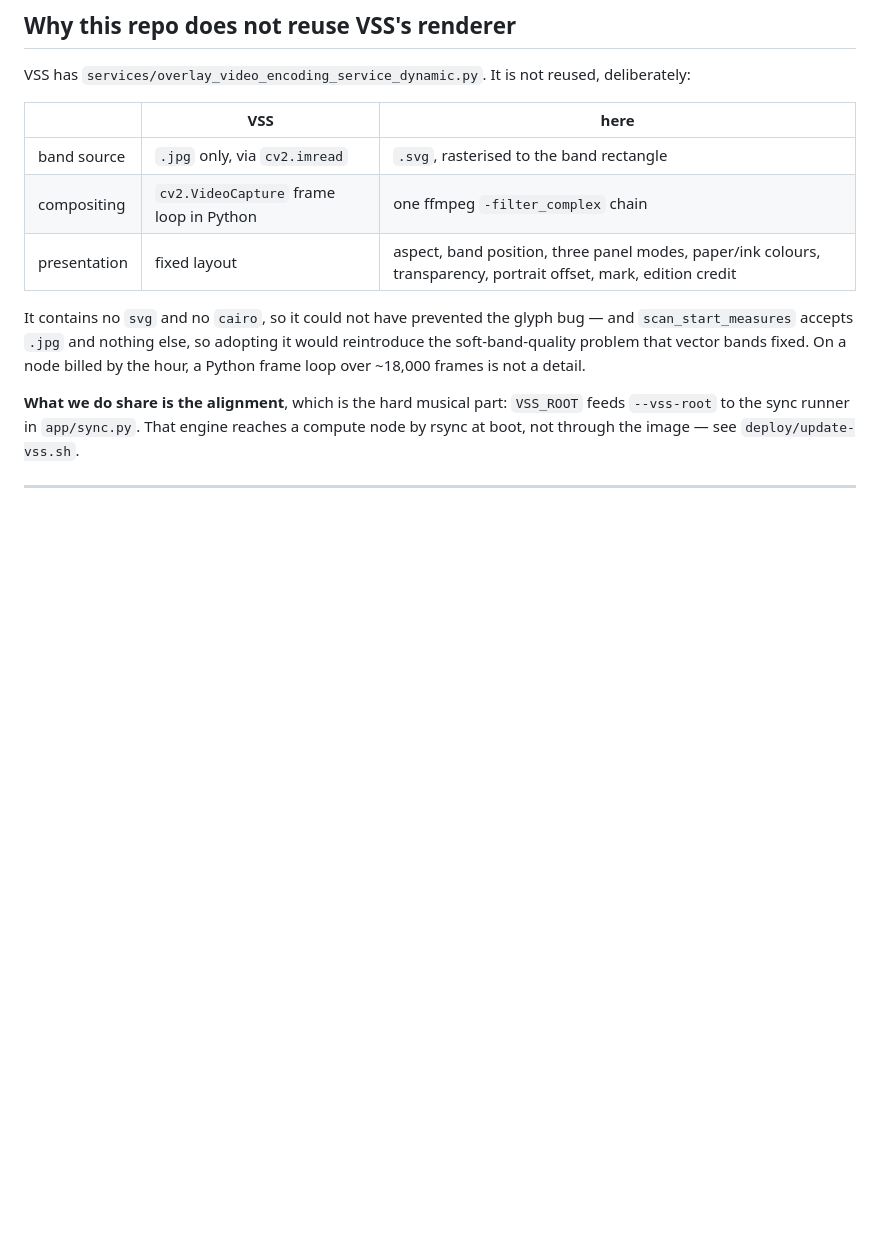
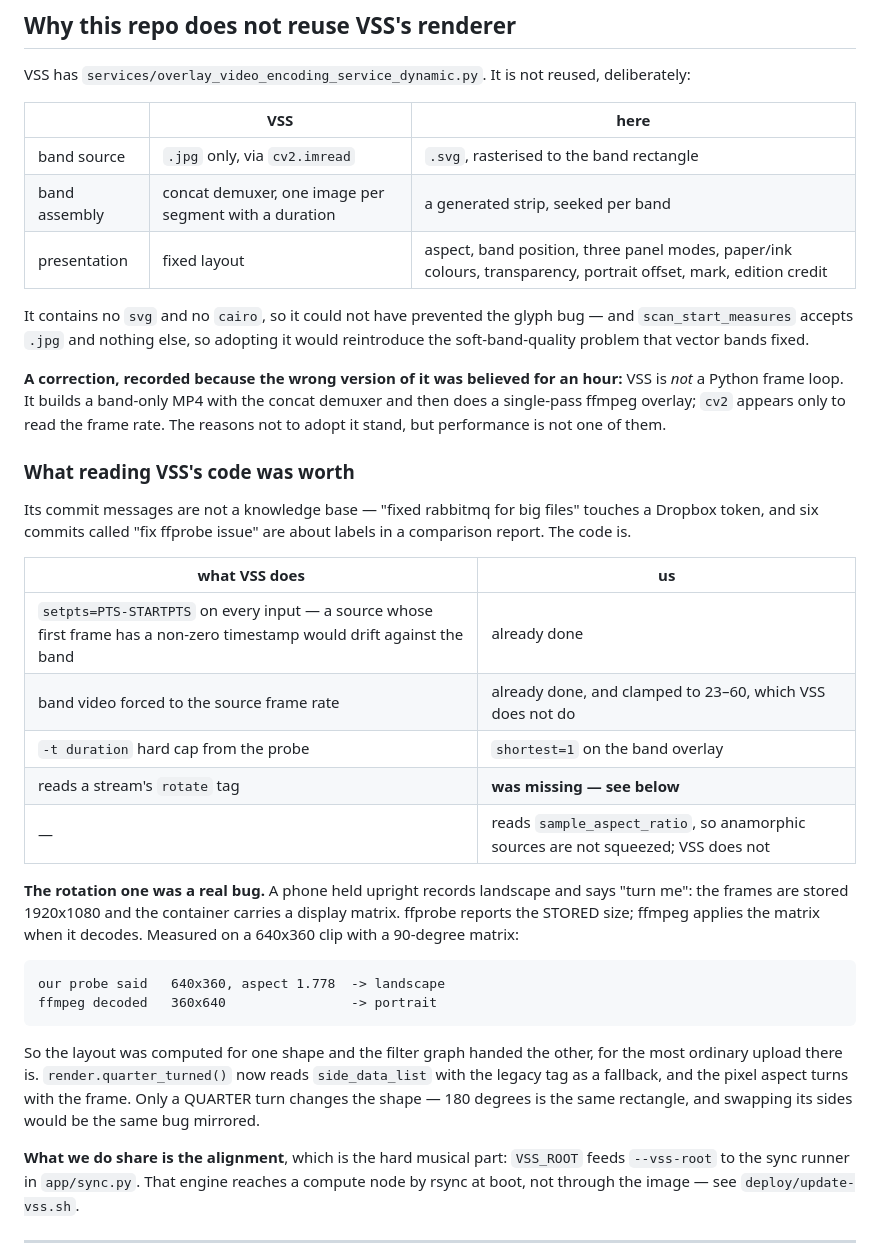
Before and after one commit to weefeen/VideoSync_webapp, a Markdown page: docs/score-package-contract.md, the part around the change. GitHub-like rendering; blank space fills up the shorter version.

Commit message:
Correct the contract: VSS is not a frame loop, and what its code taught us
The performance claim was wrong and is now marked as a correction rather
than quietly edited away. Added the table of what reading VSS's code was
actually worth -- three things we already did, one it does not do that we
do, and one real bug it found.

Co-Authored-By: Claude Opus 5 (1M context) <noreply@anthropic.com>

```diff
--- a/docs/score-package-contract.md
+++ b/docs/score-package-contract.md
@@ -142,14 +142,47 @@ reused, deliberately:
 | | VSS | here |
 |---|---|---|
 | band source | `.jpg` only, via `cv2.imread` | `.svg`, rasterised to the band rectangle |
-| compositing | `cv2.VideoCapture` frame loop in Python | one ffmpeg `-filter_complex` chain |
+| band assembly | concat demuxer, one image per segment with a duration | a generated strip, seeked per band |
 | presentation | fixed layout | aspect, band position, three panel modes, paper/ink colours, transparency, portrait offset, mark, edition credit |
 
 It contains no `svg` and no `cairo`, so it could not have prevented the glyph
 bug — and `scan_start_measures` accepts `.jpg` and nothing else, so adopting
 it would reintroduce the soft-band-quality problem that vector bands fixed.
-On a node billed by the hour, a Python frame loop over ~18,000 frames is not
-a detail.
+
+**A correction, recorded because the wrong version of it was believed for an
+hour:** VSS is *not* a Python frame loop. It builds a band-only MP4 with the
+concat demuxer and then does a single-pass ffmpeg overlay; `cv2` appears only
+to read the frame rate. The reasons not to adopt it stand, but performance is
+not one of them.
+
+### What reading VSS's code was worth
+
+Its commit messages are not a knowledge base — "fixed rabbitmq for big files"
+touches a Dropbox token, and six commits called "fix ffprobe issue" are about
+labels in a comparison report. The code is.
+
+| what VSS does | us |
+|---|---|
+| `setpts=PTS-STARTPTS` on every input — a source whose first frame has a non-zero timestamp would drift against the band | already done |
+| band video forced to the source frame rate | already done, and clamped to 23–60, which VSS does not do |
+| `-t duration` hard cap from the probe | `shortest=1` on the band overlay |
+| reads a stream's `rotate` tag | **was missing — see below** |
+| — | reads `sample_aspect_ratio`, so anamorphic sources are not squeezed; VSS does not |
+
+**The rotation one was a real bug.** A phone held upright records landscape
+and says "turn me": the frames are stored 1920x1080 and the container carries
+a display matrix. ffprobe reports the STORED size; ffmpeg applies the matrix
+when it decodes. Measured on a 640x360 clip with a 90-degree matrix:
+
+    our probe said   640x360, aspect 1.778  -> landscape
+    ffmpeg decoded   360x640                -> portrait
+
+So the layout was computed for one shape and the filter graph handed the
+other, for the most ordinary upload there is. `render.quarter_turned()` now
+reads `side_data_list` with the legacy tag as a fallback, and the pixel
+aspect turns with the frame. Only a QUARTER turn changes the shape — 180
+degrees is the same rectangle, and swapping its sides would be the same bug
+mirrored.
 
 **What we do share is the alignment**, which is the hard musical part:
 `VSS_ROOT` feeds `--vss-root` to the sync runner in `app/sync.py`. That
```
